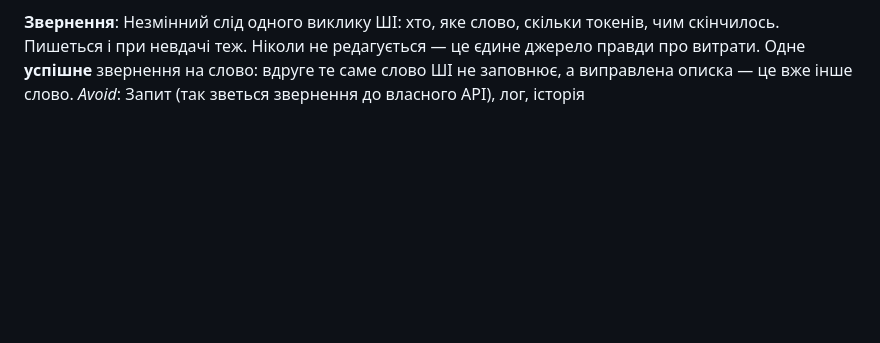
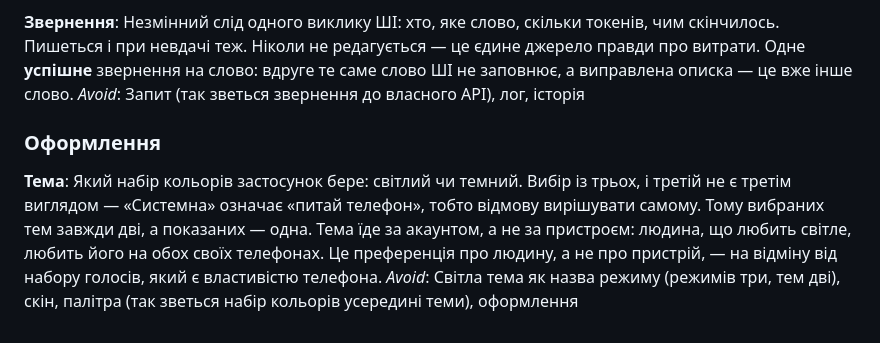
Before and after one commit to Khomychh/Slovnuk, a Markdown page: CONTEXT.md, the part around the change. GitHub-like rendering; blank space fills up the shorter version.

Commit message:
docs: ADR-0029..0031 і «Тема» у словнику проєкту
0029 — світла тема це друга рампа, а не інверсія: чотири зупинки з шести
на білому нечитні, і серед них золота. Разом із таблицею контрастів і з
наслідком, який перевертає звичну логіку: на світлому «більше» не можна
сказати через «яскравіше».

0030 — колір є й стилем. Скасовує правило ADR-0012 «одна зупинка означає
температуру», лишаючи палітру однією. Запобіжник: там, де температура
видима, одна зупинка завжди вимір. Наслідком — по одному органу на кожну
арність: перемикач, доріжка, аркуш.

0031 — власний аркуш замість рідного select, із названою ціною:
клавіатурна поведінка тепер наш код, і пошуку набором у ньому немає.

Co-Authored-By: Claude Opus 5 <noreply@anthropic.com>

```diff
--- a/CONTEXT.md
+++ b/CONTEXT.md
@@ -353,3 +353,15 @@ _Avoid_: Роль, підписка, преміум, тариф
 джерело правди про витрати. Одне **успішне** звернення на слово: вдруге те саме
 слово ШІ не заповнює, а виправлена описка — це вже інше слово.
 _Avoid_: Запит (так зветься звернення до власного API), лог, історія
+
+### Оформлення
+
+**Тема**:
+Який набір кольорів застосунок бере: світлий чи темний. Вибір із трьох, і
+третій не є третім виглядом — «Системна» означає «питай телефон», тобто
+відмову вирішувати самому. Тому вибраних тем завжди дві, а показаних — одна.
+Тема їде за акаунтом, а не за пристроєм: людина, що любить світле, любить його
+на обох своїх телефонах. Це преференція про людину, а не про пристрій, — на
+відміну від набору голосів, який є властивістю телефона.
+_Avoid_: Світла тема як назва режиму (режимів три, тем дві), скін, палітра
+(так зветься набір кольорів усередині теми), оформлення
```
